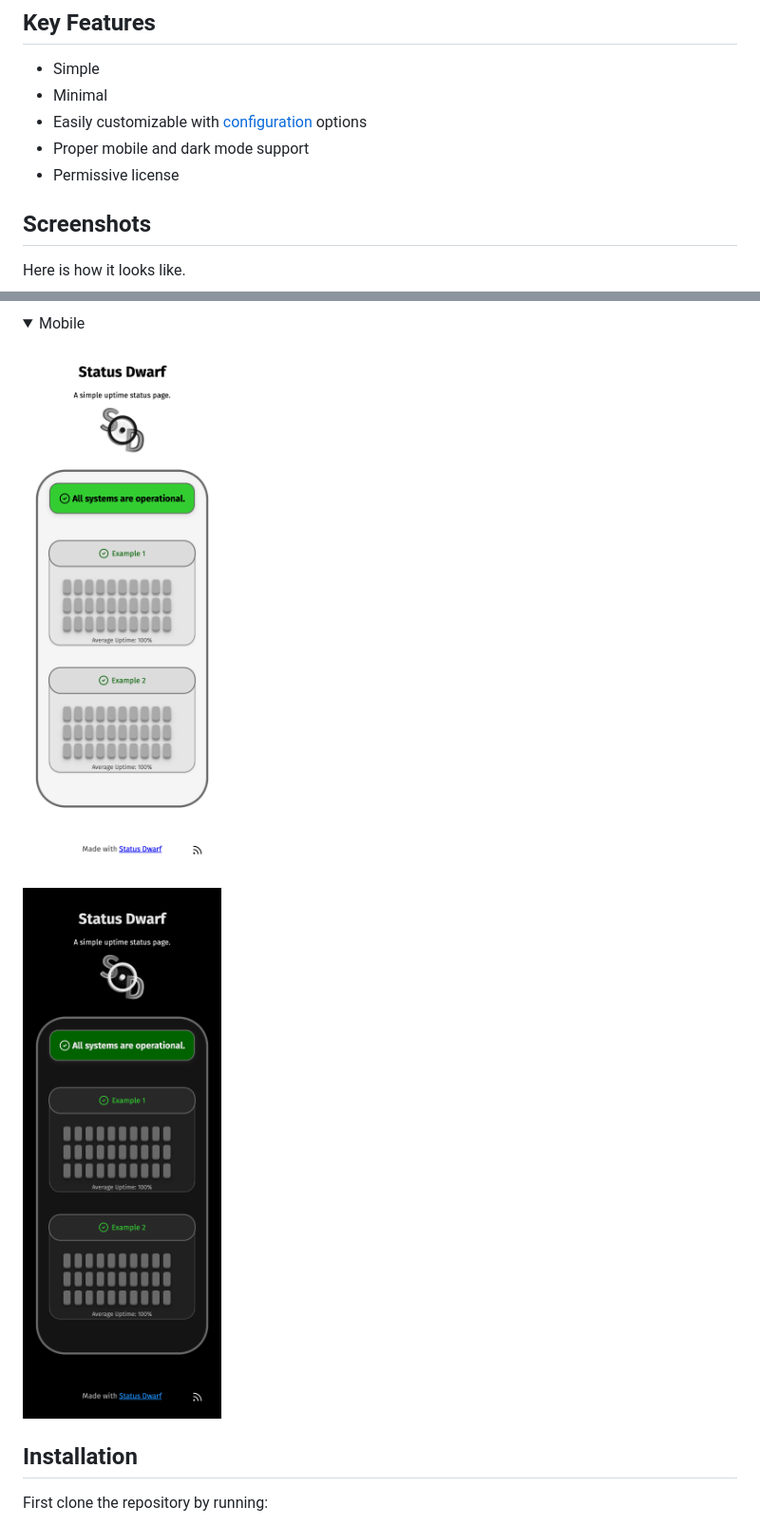
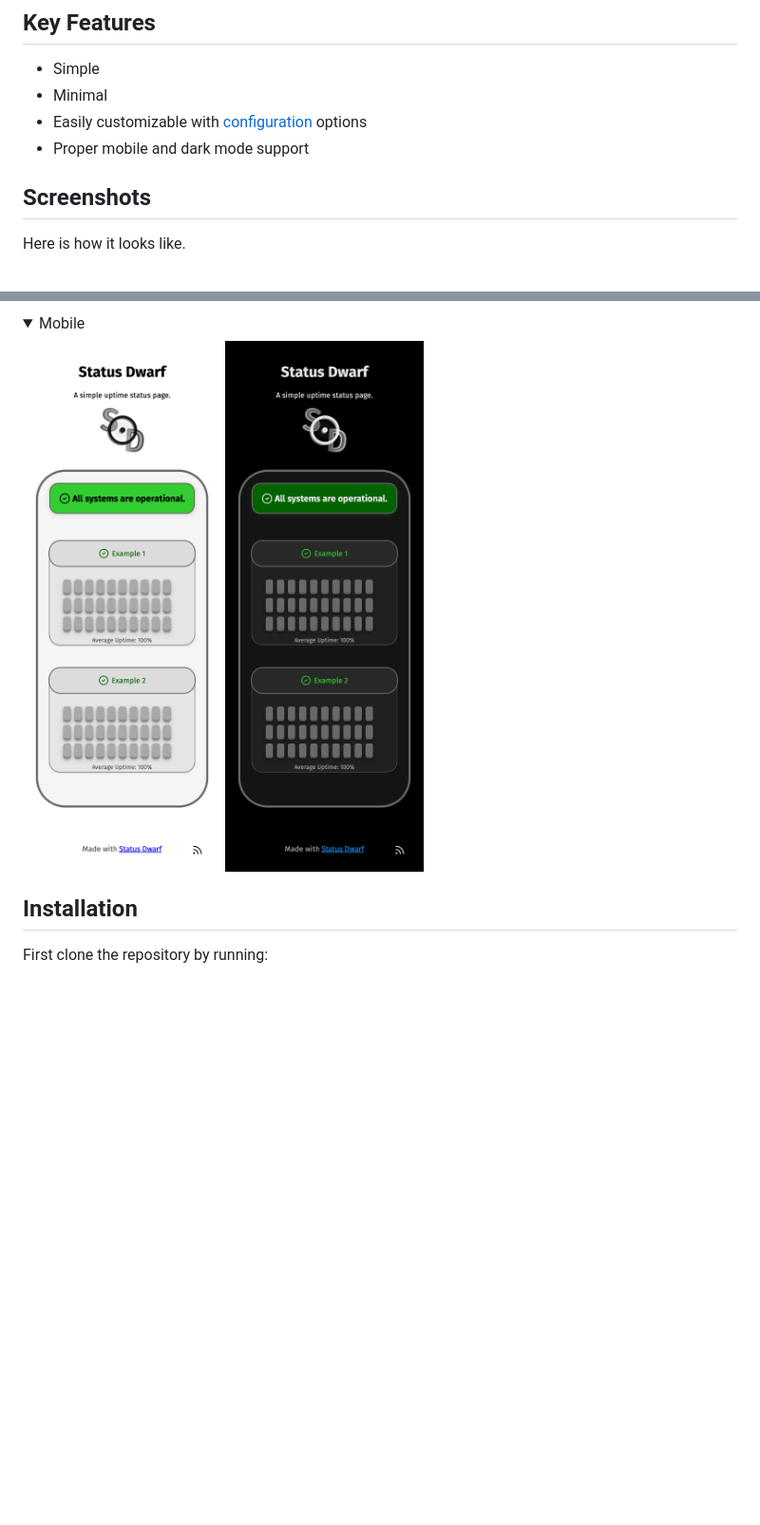
Before and after one commit to cosmicproc/status_dwarf, a Markdown page: README.md, 2 parts joined by grey strips. Shown: that part at 95% size. Drawn GitHub-style; folded sections open; blank space fills up the shorter version.

Commit message:
Display mobile screenshot images smaller

```diff
--- a/README.md
+++ b/README.md
@@ -11,7 +11,6 @@ A simple uptime status page.
 - Minimal
 - Easily customizable with [configuration](status_dwarf/config.py) options
 - Proper mobile and dark mode support
-- Permissive license
 
 ## Screenshots
 
@@ -29,9 +28,8 @@ Here is how it looks like.
 <details>
     <summary>Mobile</summary>
 
-![screenshot-mobile-light.png](project_images/screenshot-mobile-light.png)
-
-![screenshot-mobile-dark.png](project_images/screenshot-mobile-dark.png)
+<img src="./project_images/screenshot-mobile-light.png" alt="screenshot-mobile-light.png" width="400">
+<img src="./project_images/screenshot-mobile-dark.png" alt="screenshot-mobile-dark.png" width="400">
 
 </details>
 
```
